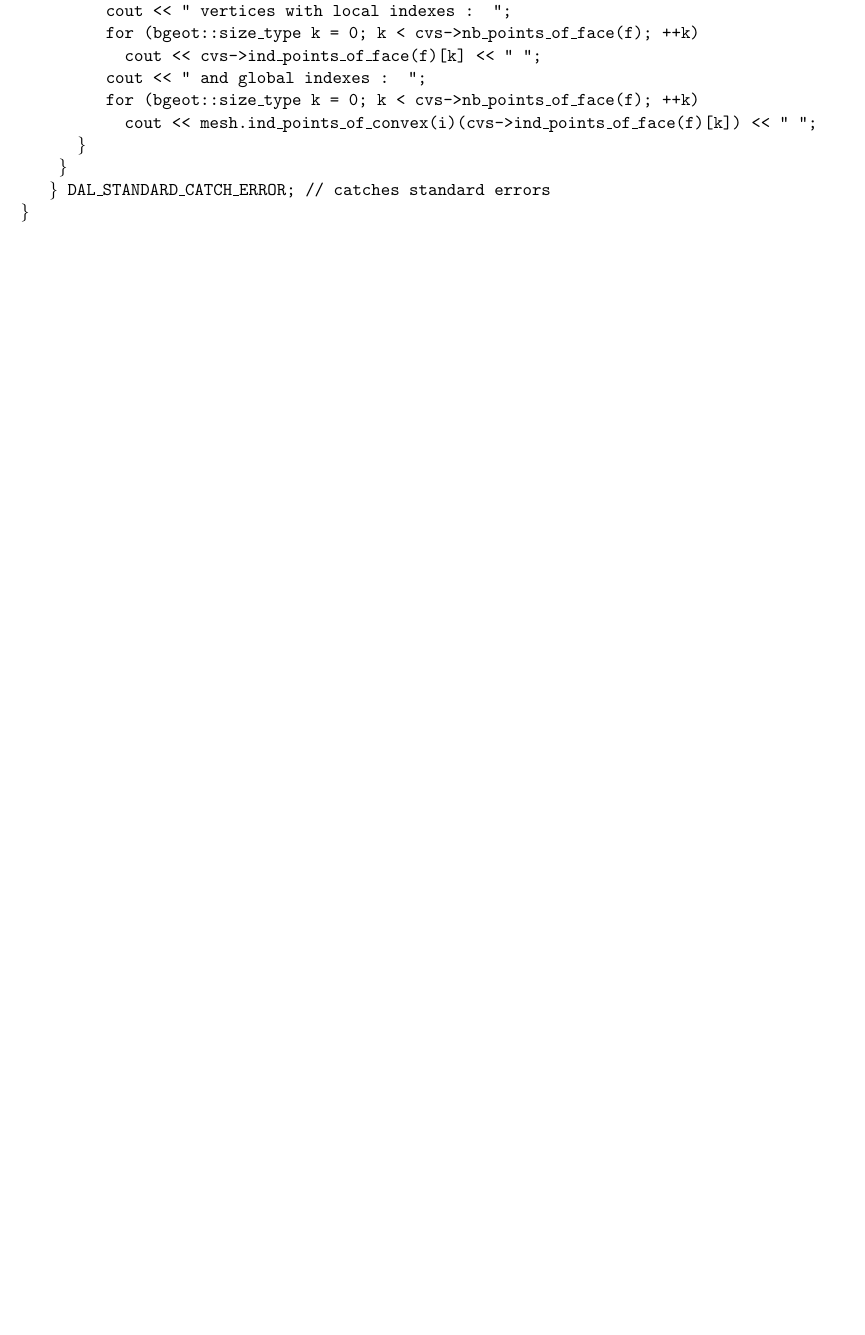
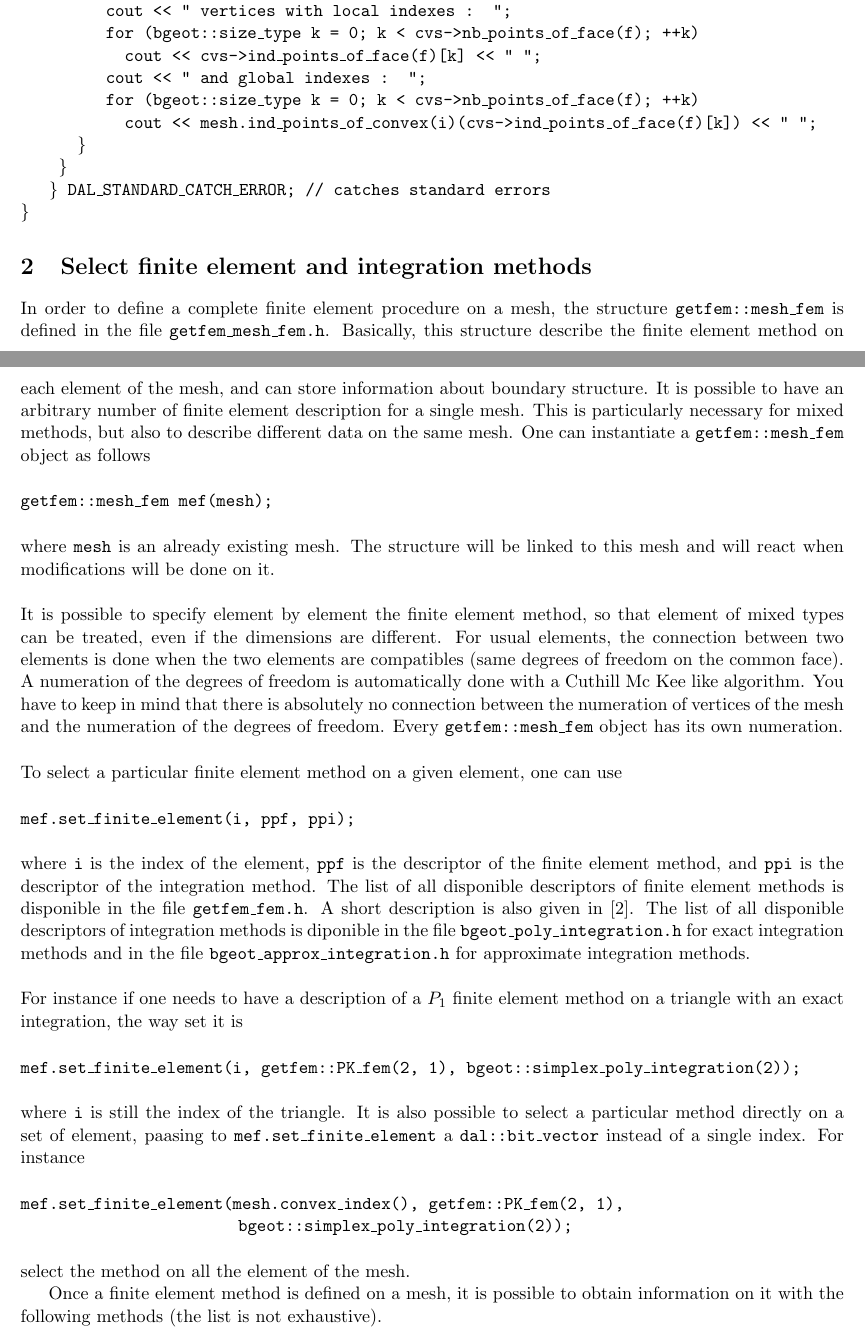
Before and after one commit to getfem/getfem, a LaTeX document (doc/userdoc/getfemuser.tex): part of page 9 of 10 before the commit and two parts of pages 9 and 10 of 12 after it, the two joined at a grey line, cut so that both start at the same text, the shorter picture padded with empty space. Compiled offline with LaTeX, dvips and Ghostscript; a LaTeX package or settings file that is missing is left out; an older LaTeX class or package is replaced by its successor.

Commit message:
*** empty log message ***

```diff
--- a/doc/userdoc/getfemuser.tex
+++ b/doc/userdoc/getfemuser.tex
@@ -281,3 +281,18 @@ The following is an example of how to load a mesh and extract information on it.
 
 \section{Select finite element and integration methods}
 
+In order to define a complete finite element procedure on a mesh, the structure {\tt getfem::mesh\_fem} is defined in the file {\tt getfem\_mesh\_fem.h}. Basically, this structure describe the finite element method on each element of the mesh, and can store information about boundary structure. It is possible to have an arbitrary number of finite element description for a single mesh. This is particularly necessary for mixed methods, but also to describe different data on the same mesh. One can instantiate a {\tt getfem::mesh\_fem} object as follows\\[0.5cm]
+{\tt getfem::mesh\_fem mef(mesh); }\\[0.5cm]
+where {\tt mesh} is an already existing mesh. The structure will be linked to this mesh and will react when modifications will be done on it. \\[0.5cm]
+It is possible to specify element by element the finite element method, so that element of mixed types can be treated, even if the dimensions are different. For usual elements, the connection between two elements is done when the two elements are compatibles (same degrees of freedom on the common face). A numeration of the degrees of freedom is automatically done with a Cuthill Mc Kee like algorithm. You have to keep in mind that there is absolutely no connection between the numeration of vertices of the mesh and the numeration of the degrees of freedom. Every {\tt getfem::mesh\_fem} object has its own numeration. \\[0.5cm]
+To select a particular finite element method on a given element, one can use \\[0.5cm]
+{\tt mef.set\_finite\_element(i, ppf, ppi); }\\[0.5cm]
+where {\tt i} is the index of the element, {\tt ppf} is the descriptor of the finite element method, and {\tt ppi} is the descriptor of the integration method. The list of all disponible descriptors of finite element methods is disponible in the file {\tt getfem\_fem.h}. A short description is also given in \cite{BAS_COMP}. The list of all disponible descriptors of integration methods is diponible in the file {\tt bgeot\_poly\_integration.h} for exact integration methods and in the file {\tt bgeot\_approx\_integration.h} for approximate integration methods.\\[0.5cm]
+For instance if one needs to have a description of a $P_1$ finite element method on a triangle with an exact integration, the way set it is\\[0.5cm]
+{\tt mef.set\_finite\_element(i, getfem::PK\_fem(2, 1), bgeot::simplex\_poly\_integration(2)); }\\[0.5cm]
+where {\tt i} is still the index of the triangle. It is also possible to select a particular method directly on a set of element, paasing to {\tt mef.set\_finite\_element} a {\tt dal::bit\_vector} instead of a single index. For instance\\[0.5cm]
+{\tt mef.set\_finite\_element(mesh.convex\_index(), getfem::PK\_fem(2, 1),\\$\mbox{}\ \ \ \ \ \ \ \ \ \ \ \ \ \ \ \ \ \ \ \ \ \ $ bgeot::simplex\_poly\_integration(2)); }\\[0.5cm]
+select the method on all the element of the mesh.
+
+Once a finite element method is defined on a mesh, it is possible to obtain information on it with the following methods (the list is not exhaustive).\\[0.5cm]
+\begin{center} \begin{tabular}{|m{0.4\linewidth}|m{0.55\linewidth}|} \hline
```
Also changed, not shown: doc/userdoc/getfemuser.tex (48 more changed lines).
